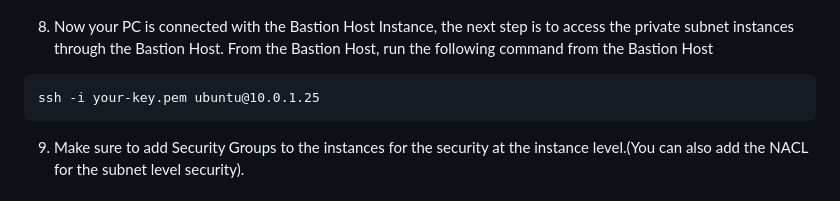
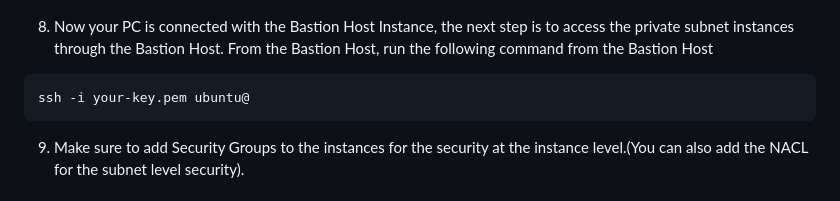
Before and after one commit to sahil5206/AWS-VPC-Project, a Markdown page: README.md, the part around the change. GitHub-like rendering.

```diff
--- a/README.md
+++ b/README.md
@@ -40,7 +40,7 @@ ssh -i your-key.pem ubuntu@Bastion-Public-IP </code></pre>
 
 8. Now your PC is connected with the Bastion Host Instance, the next step is to access the private subnet instances through the Bastion Host. From the Bastion Host, run the following command from the Bastion Host
 
- <pre><code>ssh -i your-key.pem ubuntu@10.0.1.25</code></pre>
+ <pre><code>ssh -i your-key.pem ubuntu@<Private-Instance-Private-IPAddress> </code></pre>
 
 9. Make sure to add Security Groups to the instances for the security at the instance level.(You can also add the NACL for the subnet level security).
 
```
